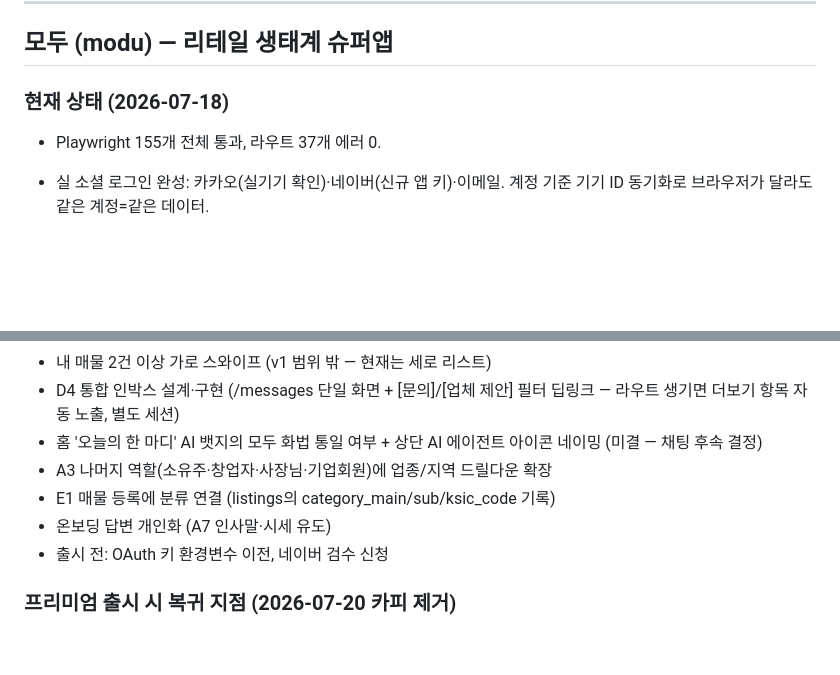
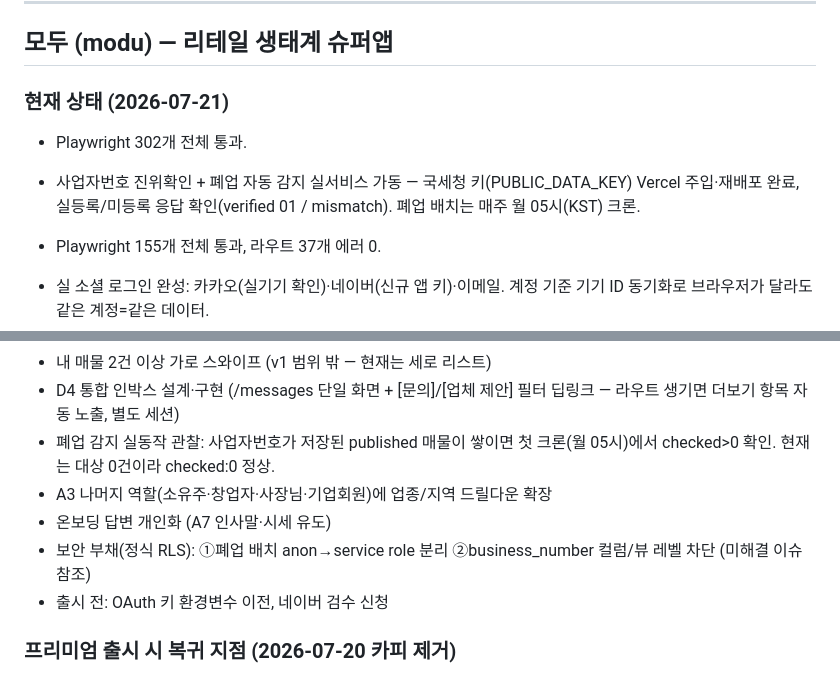
Before and after one commit to asskickers80/modu-app, a Markdown page: PROGRESS.md, 2 parts joined by grey strips. Drawn GitHub-style; blank space fills up the shorter version.

Commit message:
docs: update STATUS — 세션 마감 (사업자번호·폐업감지 가동, 다음 할 일 갱신)
Co-Authored-By: Claude Opus 4.8 (1M context) <noreply@anthropic.com>

```diff
--- a/PROGRESS.md
+++ b/PROGRESS.md
@@ -7,7 +7,9 @@
 
 ## 모두 (modu) — 리테일 생태계 슈퍼앱
 
-### 현재 상태 (2026-07-18)
+### 현재 상태 (2026-07-21)
+- Playwright 302개 전체 통과.
+- 사업자번호 진위확인 + 폐업 자동 감지 실서비스 가동 — 국세청 키(PUBLIC_DATA_KEY) Vercel 주입·재배포 완료, 실등록/미등록 응답 확인(verified 01 / mismatch). 폐업 배치는 매주 월 05시(KST) 크론.
 - Playwright 155개 전체 통과, 라우트 37개 에러 0.
 - 실 소셜 로그인 완성: 카카오(실기기 확인)·네이버(신규 앱 키)·이메일. 계정 기준 기기 ID 동기화로 브라우저가 달라도 같은 계정=같은 데이터.
 - 온보딩: A2 다중 선택 B안(대표 역할 온보딩 + pending 멀티프로필), A3 양도인 업종·지역 2단계 드릴다운(전국 226 기초단체), 가입/로그인 의도 명확화(기존 계정 확인 화면).
@@ -37,10 +39,10 @@
 - 홈 카드 phase 2 후보: 가게 지표·문의 알림 섹션을 내 매물 카드로 흡수 (v1에서는 현행 위치 유지 — 구현 금지였음)
 - 내 매물 2건 이상 가로 스와이프 (v1 범위 밖 — 현재는 세로 리스트)
 - D4 통합 인박스 설계·구현 (/messages 단일 화면 + [문의]/[업체 제안] 필터 딥링크 — 라우트 생기면 더보기 항목 자동 노출, 별도 세션)
-- 홈 '오늘의 한 마디' AI 뱃지의 모두 화법 통일 여부 + 상단 AI 에이전트 아이콘 네이밍 (미결 — 채팅 후속 결정)
+- 폐업 감지 실동작 관찰: 사업자번호가 저장된 published 매물이 쌓이면 첫 크론(월 05시)에서 checked>0 확인. 현재는 대상 0건이라 checked:0 정상.
 - A3 나머지 역할(소유주·창업자·사장님·기업회원)에 업종/지역 드릴다운 확장
-- E1 매물 등록에 분류 연결 (listings의 category_main/sub/ksic_code 기록)
 - 온보딩 답변 개인화 (A7 인사말·시세 유도)
+- 보안 부채(정식 RLS): ①폐업 배치 anon→service role 분리 ②business_number 컬럼/뷰 레벨 차단 (미해결 이슈 참조)
 - 출시 전: OAuth 키 환경변수 이전, 네이버 검수 신청
 
 ### 프리미엄 출시 시 복귀 지점 (2026-07-20 카피 제거)
```
